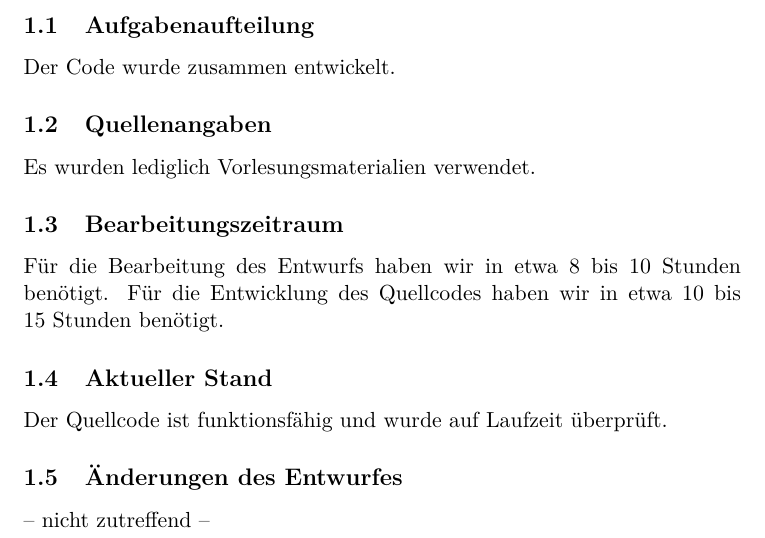
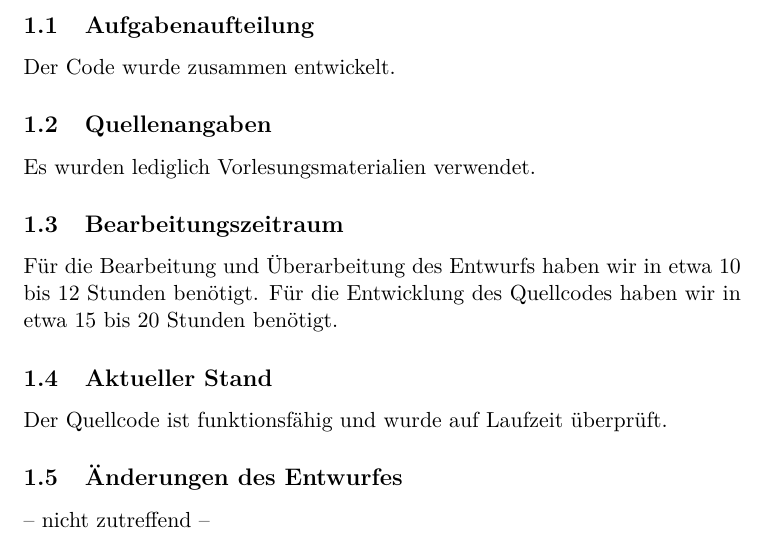
Before and after one commit to hugoppp-uni/Algorithmen-und-Datenstrukturen, a LaTeX document (doc/aufg1/ergebnisse/Ergebnisse.tex): part of page 1 of 4, cut so that both start at the same text. Compiled offline with pdfLaTeX.

Commit message:
Update Bearbeitungszeitraum

```diff
--- a/doc/aufg1/ergebnisse/Ergebnisse.tex
+++ b/doc/aufg1/ergebnisse/Ergebnisse.tex
@@ -32,9 +32,9 @@
     %! suppress = MissingLabel
 
     \subsection{Bearbeitungszeitraum}
-    Für die Bearbeitung des Entwurfs haben wir in etwa 8 bis 10 Stunden
-    benötigt.
-    Für die Entwicklung des Quellcodes haben wir in etwa 10 bis 15 Stunden
+    Für die Bearbeitung und Überarbeitung des Entwurfs haben wir in etwa 10 bis
+    12 Stunden benötigt.
+    Für die Entwicklung des Quellcodes haben wir in etwa 15 bis 20 Stunden
     benötigt.
     %! suppress = MissingLabel
 
```
